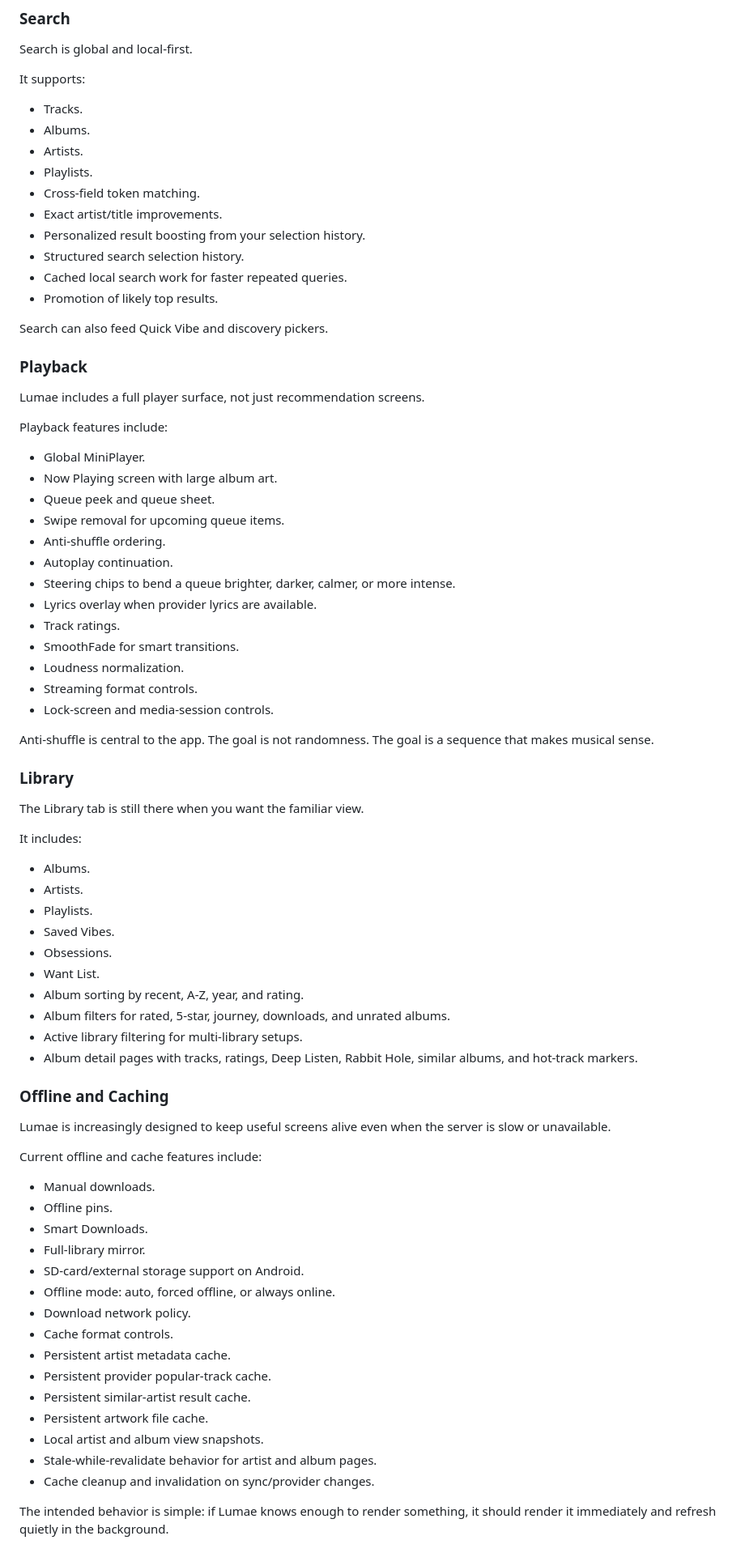
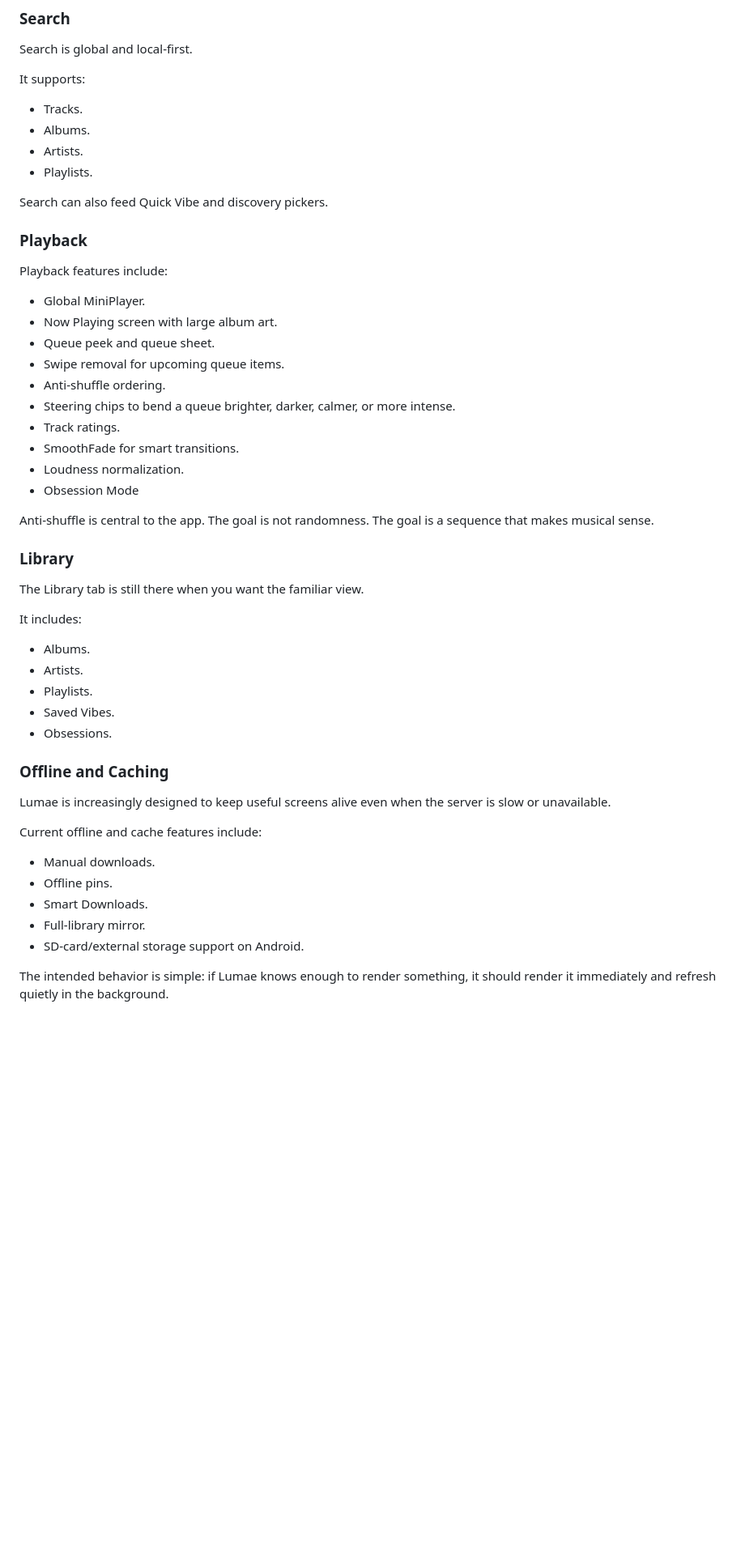
Before and after one commit to rendyhd/lumae, a Markdown page: README.md, the part around one of its changes. Shown at 81% size. Rendered like a GitHub page; blank space fills up the shorter version.

```diff
--- a/README.md
+++ b/README.md
@@ -231,18 +231,10 @@ It supports:
 - Albums.
 - Artists.
 - Playlists.
-- Cross-field token matching.
-- Exact artist/title improvements.
-- Personalized result boosting from your selection history.
-- Structured search selection history.
-- Cached local search work for faster repeated queries.
-- Promotion of likely top results.
 
 Search can also feed Quick Vibe and discovery pickers.
 
 ### Playback
-
-Lumae includes a full player surface, not just recommendation screens.
 
 Playback features include:
 
@@ -251,14 +243,11 @@ Playback features include:
 - Queue peek and queue sheet.
 - Swipe removal for upcoming queue items.
 - Anti-shuffle ordering.
-- Autoplay continuation.
 - Steering chips to bend a queue brighter, darker, calmer, or more intense.
-- Lyrics overlay when provider lyrics are available.
 - Track ratings.
 - SmoothFade for smart transitions.
 - Loudness normalization.
-- Streaming format controls.
-- Lock-screen and media-session controls.
+- Obsession Mode
 
 Anti-shuffle is central to the app. The goal is not randomness. The goal is a
 sequence that makes musical sense.
@@ -274,12 +263,6 @@ It includes:
 - Playlists.
 - Saved Vibes.
 - Obsessions.
-- Want List.
-- Album sorting by recent, A-Z, year, and rating.
-- Album filters for rated, 5-star, journey, downloads, and unrated albums.
-- Active library filtering for multi-library setups.
-- Album detail pages with tracks, ratings, Deep Listen, Rabbit Hole, similar
-  albums, and hot-track markers.
 
 ### Offline and Caching
 
@@ -293,16 +276,6 @@ Current offline and cache features include:
 - Smart Downloads.
 - Full-library mirror.
 - SD-card/external storage support on Android.
-- Offline mode: auto, forced offline, or always online.
-- Download network policy.
-- Cache format controls.
-- Persistent artist metadata cache.
-- Persistent provider popular-track cache.
-- Persistent similar-artist result cache.
-- Persistent artwork file cache.
-- Local artist and album view snapshots.
-- Stale-while-revalidate behavior for artist and album pages.
-- Cache cleanup and invalidation on sync/provider changes.
 
 The intended behavior is simple: if Lumae knows enough to render something, it
 should render it immediately and refresh quietly in the background.
```
Also changed, not shown: other parts of README.md (+0 -46 lines).
